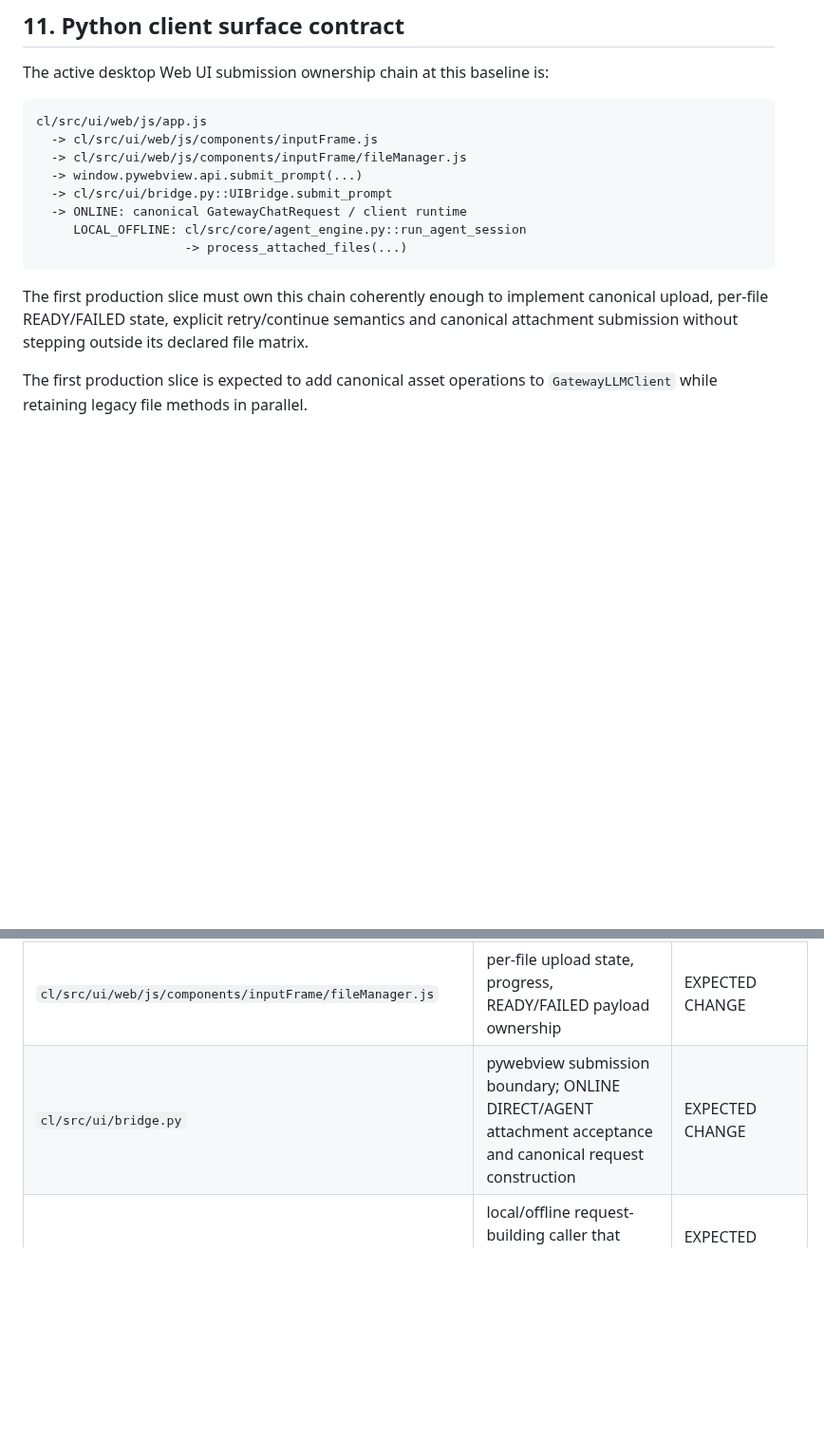
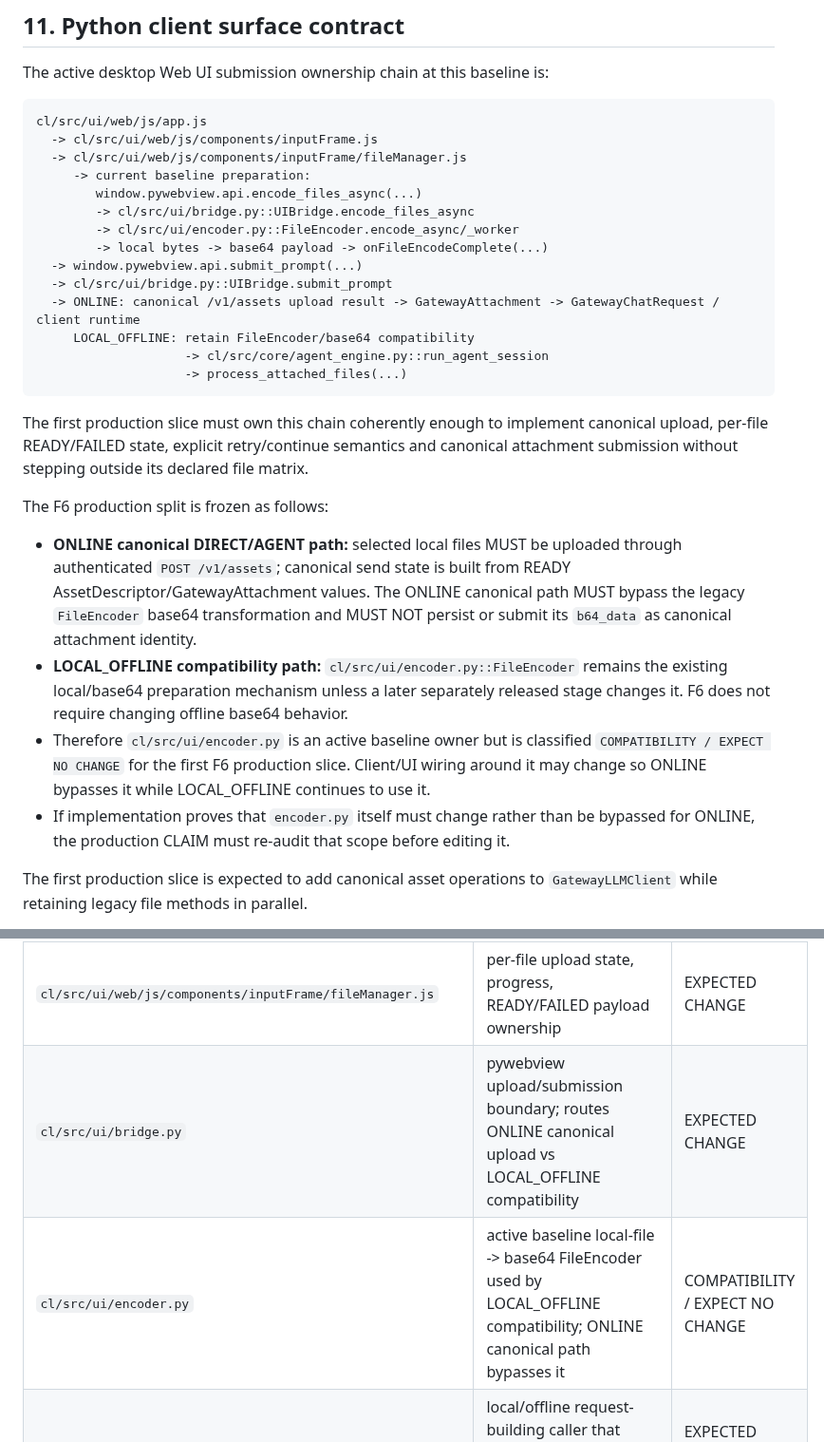
Before and after one commit to boxs-51/assistant, a Markdown page: docs/central_asset/CAS_F6_0_CLIENT_UI_UNIFIED_ASSET_FLOW_CONTRACT_540900F9.md, 2 parts joined by grey strips. Shown at 95% size. GitHub-like rendering; blank space fills up the shorter version.

Commit message:
Freeze F6 online versus offline file encoder ownership

````diff
--- a/docs/central_asset/CAS_F6_0_CLIENT_UI_UNIFIED_ASSET_FLOW_CONTRACT_540900F9.md
+++ b/docs/central_asset/CAS_F6_0_CLIENT_UI_UNIFIED_ASSET_FLOW_CONTRACT_540900F9.md
@@ -277,14 +277,27 @@ The active desktop Web UI submission ownership chain at this baseline is:
 cl/src/ui/web/js/app.js
   -> cl/src/ui/web/js/components/inputFrame.js
   -> cl/src/ui/web/js/components/inputFrame/fileManager.js
+     -> current baseline preparation:
+        window.pywebview.api.encode_files_async(...)
+        -> cl/src/ui/bridge.py::UIBridge.encode_files_async
+        -> cl/src/ui/encoder.py::FileEncoder.encode_async/_worker
+        -> local bytes -> base64 payload -> onFileEncodeComplete(...)
   -> window.pywebview.api.submit_prompt(...)
   -> cl/src/ui/bridge.py::UIBridge.submit_prompt
-  -> ONLINE: canonical GatewayChatRequest / client runtime
-     LOCAL_OFFLINE: cl/src/core/agent_engine.py::run_agent_session
+  -> ONLINE: canonical /v1/assets upload result -> GatewayAttachment -> GatewayChatRequest / client runtime
+     LOCAL_OFFLINE: retain FileEncoder/base64 compatibility
+                    -> cl/src/core/agent_engine.py::run_agent_session
                     -> process_attached_files(...)
 ```
 
 The first production slice must own this chain coherently enough to implement canonical upload, per-file READY/FAILED state, explicit retry/continue semantics and canonical attachment submission without stepping outside its declared file matrix.
+
+The F6 production split is frozen as follows:
+
+- **ONLINE canonical DIRECT/AGENT path:** selected local files MUST be uploaded through authenticated `POST /v1/assets`; canonical send state is built from READY AssetDescriptor/GatewayAttachment values. The ONLINE canonical path MUST bypass the legacy `FileEncoder` base64 transformation and MUST NOT persist or submit its `b64_data` as canonical attachment identity.
+- **LOCAL_OFFLINE compatibility path:** `cl/src/ui/encoder.py::FileEncoder` remains the existing local/base64 preparation mechanism unless a later separately released stage changes it. F6 does not require changing offline base64 behavior.
+- Therefore `cl/src/ui/encoder.py` is an active baseline owner but is classified `COMPATIBILITY / EXPECT NO CHANGE` for the first F6 production slice. Client/UI wiring around it may change so ONLINE bypasses it while LOCAL_OFFLINE continues to use it.
+- If implementation proves that `encoder.py` itself must change rather than be bypassed for ONLINE, the production CLAIM must re-audit that scope before editing it.
 
 The first production slice is expected to add canonical asset operations to `GatewayLLMClient` while retaining legacy file methods in parallel.
 
@@ -370,7 +383,8 @@ This is the candidate matrix for the first production CLAIM. It is not a product
 | `cl/src/ui/web/js/app.js` | application submit caller that bridges input-frame payloads to `UIBridge.submit_prompt` | EXPECTED CHANGE / WIRING OWNER |
 | `cl/src/ui/web/js/components/inputFrame.js` | selected-file queue submission, send gating, retry/restore orchestration | EXPECTED CHANGE |
 | `cl/src/ui/web/js/components/inputFrame/fileManager.js` | per-file upload state, progress, READY/FAILED payload ownership | EXPECTED CHANGE |
-| `cl/src/ui/bridge.py` | pywebview submission boundary; ONLINE DIRECT/AGENT attachment acceptance and canonical request construction | EXPECTED CHANGE |
+| `cl/src/ui/bridge.py` | pywebview upload/submission boundary; routes ONLINE canonical upload vs LOCAL_OFFLINE compatibility | EXPECTED CHANGE |
+| `cl/src/ui/encoder.py` | active baseline local-file -> base64 FileEncoder used by LOCAL_OFFLINE compatibility; ONLINE canonical path bypasses it | COMPATIBILITY / EXPECT NO CHANGE |
 | `cl/src/core/agent_engine.py` | local/offline request-building caller that currently consumes `attached_files` through `process_attached_files` | EXPECTED CHANGE / COMPATIBILITY OWNER |
 | `cl/src/ui/web/js/components/console/normalizer.js` | preserve canonical asset identity | EXPECTED CHANGE |
 | `cl/src/ui/web/js/components/console/blocks/fileBlock.js` | authenticated canonical content resolution for view/download | EXPECTED CHANGE |
````
